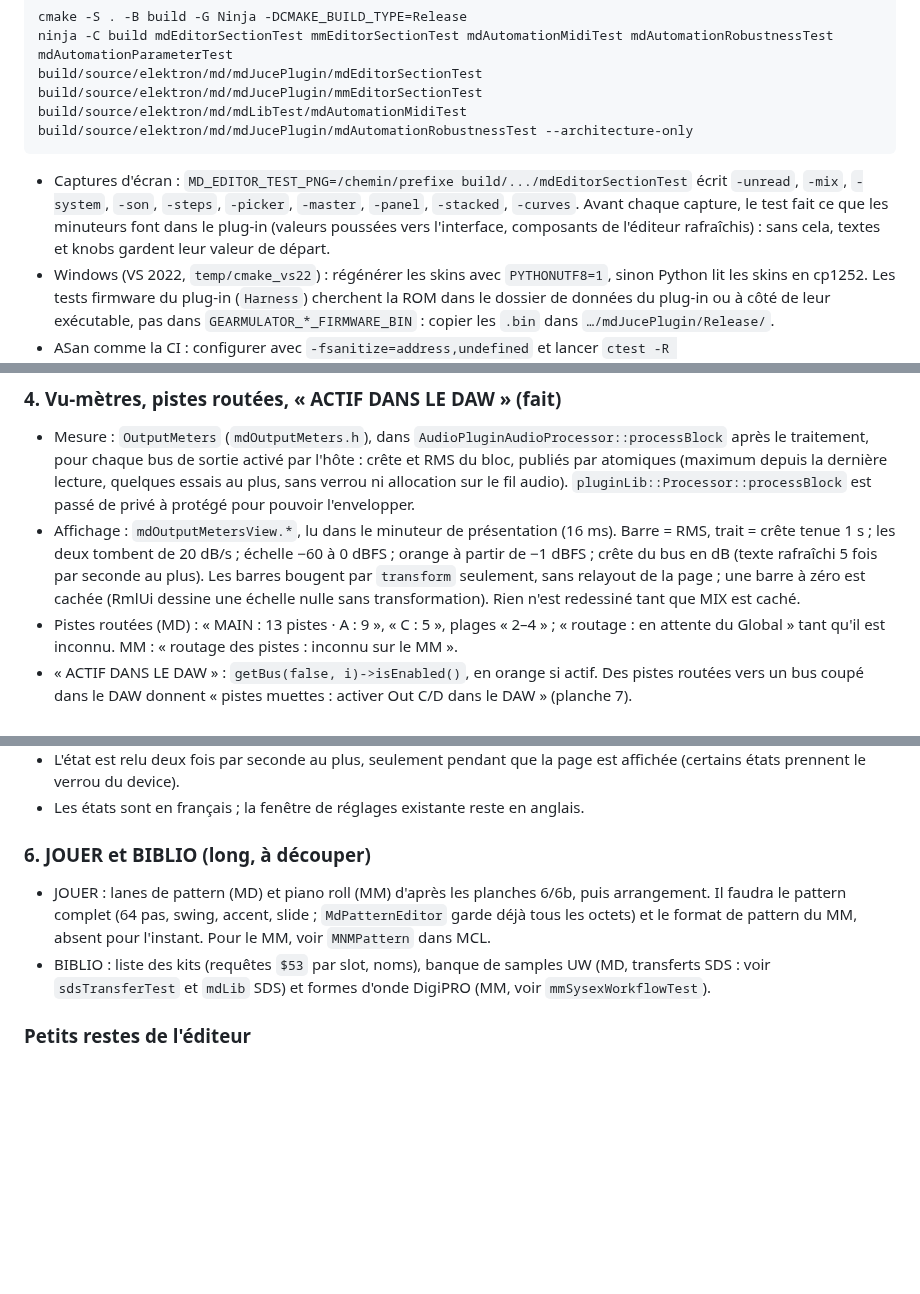
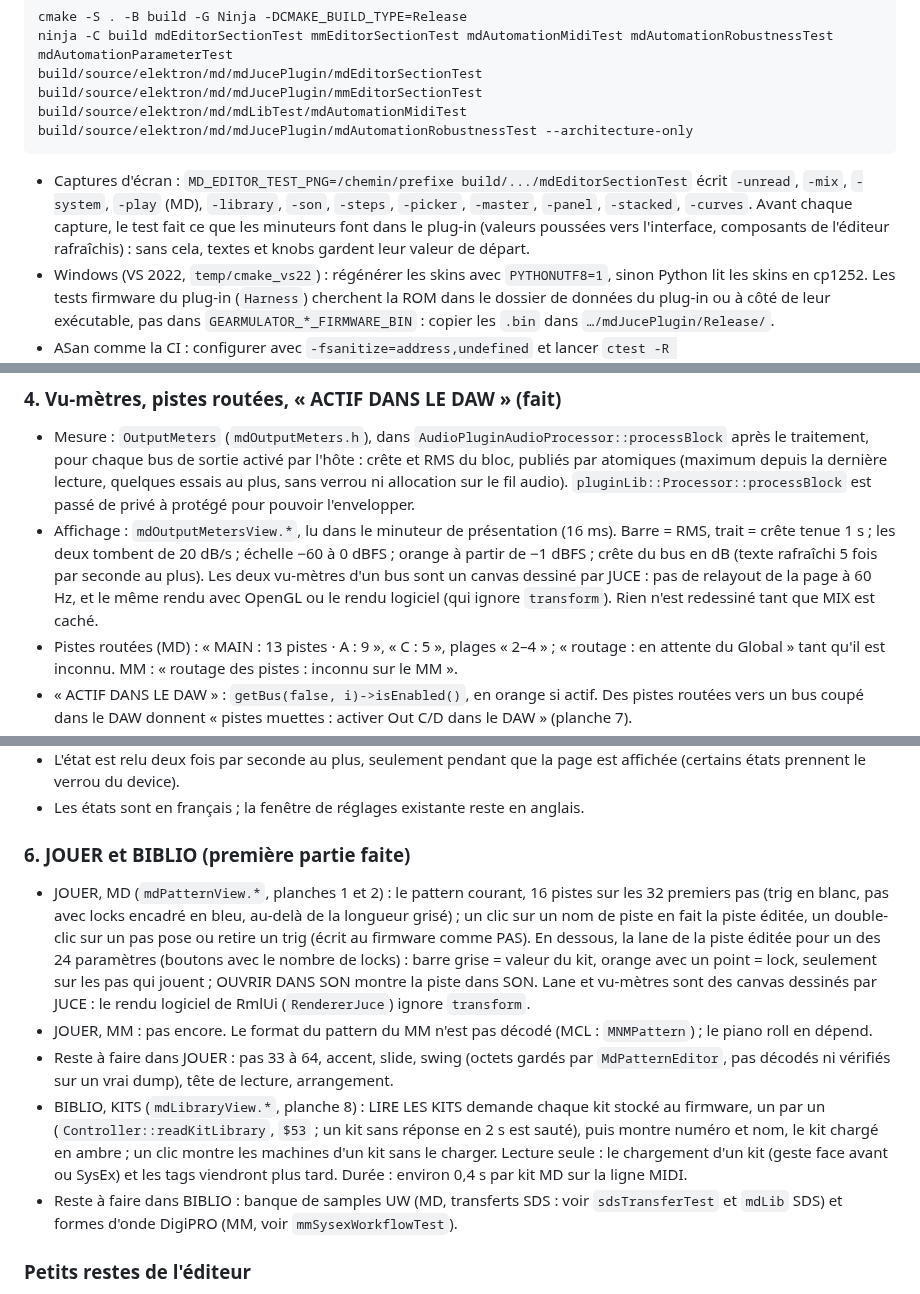
Before and after one commit to c0remusic/MModule, a Markdown page: .scratch/md-editor/README.md, 3 parts joined by grey strips. Drawn GitHub-style; blank space fills up the shorter version.

Commit message:
Show the pattern and a lane in JOUER and the stored Kits in BIBLIO
JOUER, Machinedrum (boards 1 and 2), PatternView (mdPatternView.cpp):
- the current pattern, the 16 tracks on their first 32 steps: a trig in
  white, a step with locks framed in blue, past the length greyed. A
  click on a track name makes it the edited track (as its SON tab does);
  a double click on a step sets or clears the trig and writes the
  pattern, as the PAS block does.
- under it, the lane of the edited track for one of its 24 parameters,
  each button counting the parameter's locks: the Kit value in grey, a
  lock in orange with a dot, on the steps that play. OUVRIR DANS SON
  shows the track in SON.
- drawn only while JOUER is shown; the grid is redrawn on a new pattern,
  machine or edited track, the lane also when its Kit value moves.
The Monomachine pattern format is still not decoded, so its JOUER page
says so.

BIBLIO (board 8), LibraryView (mdLibraryView.cpp): LIRE LES KITS reads
every stored Kit with Kit requests ($53), one at a time
(Controller::readKitLibrary; a Kit not answered within 2 s is skipped),
and shows each Kit's number and name, the loaded Kit in amber. A click on
a Kit shows its machines without loading it. Read only: loading a Kit and
tags come later.

The meters of MIX and the lane are now JUCE-drawn canvases, as the curves
and the LCD are: RmlUi's software renderer (RendererJuce) keeps the
transform it is given but never applies it, so the transform-scaled
meters of the previous commit showed full bars there. A canvas shows the
same with every renderer and still does not lay the page out again.

gen_editor.py writes both pages and ids on the category buttons; the
skins are regenerated.

Tests: the editor section tests check the JOUER grid (trigs, locked
steps, pattern name and trig count), the lane (lock value, Kit value,
another parameter, another track), a double click writing a trig and
OUVRIR DANS SON (MD); the library's size, its reading one Kit at a time
with an unanswered Kit skipped, the cells, the loaded Kit and a Kit's
machines (MD and MM); and the meters through what they draw. Snapshots
-play and -library are added, the handoff README updated and its
screenshots refreshed.

````diff
--- a/.scratch/md-editor/README.md
+++ b/.scratch/md-editor/README.md
@@ -50,7 +50,7 @@ build/source/elektron/md/mdLibTest/mdAutomationMidiTest
 build/source/elektron/md/mdJucePlugin/mdAutomationRobustnessTest --architecture-only
 ```
 
-- Captures d'écran : `MD_EDITOR_TEST_PNG=/chemin/prefixe build/.../mdEditorSectionTest` écrit `-unread`, `-mix`, `-system`, `-son`, `-steps`, `-picker`, `-master`, `-panel`, `-stacked`, `-curves`. Avant chaque capture, le test fait ce que les minuteurs font dans le plug-in (valeurs poussées vers l'interface, composants de l'éditeur rafraîchis) : sans cela, textes et knobs gardent leur valeur de départ.
+- Captures d'écran : `MD_EDITOR_TEST_PNG=/chemin/prefixe build/.../mdEditorSectionTest` écrit `-unread`, `-mix`, `-system`, `-play` (MD), `-library`, `-son`, `-steps`, `-picker`, `-master`, `-panel`, `-stacked`, `-curves`. Avant chaque capture, le test fait ce que les minuteurs font dans le plug-in (valeurs poussées vers l'interface, composants de l'éditeur rafraîchis) : sans cela, textes et knobs gardent leur valeur de départ.
 - Windows (VS 2022, `temp/cmake_vs22`) : régénérer les skins avec `PYTHONUTF8=1`, sinon Python lit les skins en cp1252. Les tests firmware du plug-in (`Harness`) cherchent la ROM dans le dossier de données du plug-in ou à côté de leur exécutable, pas dans `GEARMULATOR_*_FIRMWARE_BIN` : copier les `.bin` dans `…/mdJucePlugin/Release/`.
 - ASan comme la CI : configurer avec `-fsanitize=address,undefined` et lancer `ctest -R "mdAutomationMidiTest|mdAutomationArchitectureTest|mdAutomationParameterTest"`.
 - Avec une ROM, les tests firmware (`*FirmwareTest`, `mdAutomationRobustnessTest` sans option) tournent ; sans ROM ils sont ignorés.
@@ -111,7 +111,7 @@ Le périmètre demandé est « tout câbler ». Ordre proposé, du plus court au
 ### 4. Vu-mètres, pistes routées, « ACTIF DANS LE DAW » (fait)
 
 - Mesure : `OutputMeters` (`mdOutputMeters.h`), dans `AudioPluginAudioProcessor::processBlock` après le traitement, pour chaque bus de sortie activé par l'hôte : crête et RMS du bloc, publiés par atomiques (maximum depuis la dernière lecture, quelques essais au plus, sans verrou ni allocation sur le fil audio). `pluginLib::Processor::processBlock` est passé de privé à protégé pour pouvoir l'envelopper.
-- Affichage : `mdOutputMetersView.*`, lu dans le minuteur de présentation (16 ms). Barre = RMS, trait = crête tenue 1 s ; les deux tombent de 20 dB/s ; échelle −60 à 0 dBFS ; orange à partir de −1 dBFS ; crête du bus en dB (texte rafraîchi 5 fois par seconde au plus). Les barres bougent par `transform` seulement, sans relayout de la page ; une barre à zéro est cachée (RmlUi dessine une échelle nulle sans transformation). Rien n'est redessiné tant que MIX est caché.
+- Affichage : `mdOutputMetersView.*`, lu dans le minuteur de présentation (16 ms). Barre = RMS, trait = crête tenue 1 s ; les deux tombent de 20 dB/s ; échelle −60 à 0 dBFS ; orange à partir de −1 dBFS ; crête du bus en dB (texte rafraîchi 5 fois par seconde au plus). Les deux vu-mètres d'un bus sont un canvas dessiné par JUCE : pas de relayout de la page à 60 Hz, et le même rendu avec OpenGL ou le rendu logiciel (qui ignore `transform`). Rien n'est redessiné tant que MIX est caché.
 - Pistes routées (MD) : « MAIN : 13 pistes · A : 9 », « C : 5 », plages « 2–4 » ; « routage : en attente du Global » tant qu'il est inconnu. MM : « routage des pistes : inconnu sur le MM ».
 - « ACTIF DANS LE DAW » : `getBus(false, i)->isEnabled()`, en orange si actif. Des pistes routées vers un bus coupé dans le DAW donnent « pistes muettes : activer Out C/D dans le DAW » (planche 7).
 - Non fait : niveau de l'entrée audio A/B (planche 10).
@@ -130,10 +130,13 @@ Le périmètre demandé est « tout câbler ». Ordre proposé, du plus court au
 - L'état est relu deux fois par seconde au plus, seulement pendant que la page est affichée (certains états prennent le verrou du device).
 - Les états sont en français ; la fenêtre de réglages existante reste en anglais.
 
-### 6. JOUER et BIBLIO (long, à découper)
+### 6. JOUER et BIBLIO (première partie faite)
 
-- JOUER : lanes de pattern (MD) et piano roll (MM) d'après les planches 6/6b, puis arrangement. Il faudra le pattern complet (64 pas, swing, accent, slide ; `MdPatternEditor` garde déjà tous les octets) et le format de pattern du MM, absent pour l'instant. Pour le MM, voir `MNMPattern` dans MCL.
-- BIBLIO : liste des kits (requêtes `$53` par slot, noms), banque de samples UW (MD, transferts SDS : voir `sdsTransferTest` et `mdLib` SDS) et formes d'onde DigiPRO (MM, voir `mmSysexWorkflowTest`).
+- JOUER, MD (`mdPatternView.*`, planches 1 et 2) : le pattern courant, 16 pistes sur les 32 premiers pas (trig en blanc, pas avec locks encadré en bleu, au-delà de la longueur grisé) ; un clic sur un nom de piste en fait la piste éditée, un double-clic sur un pas pose ou retire un trig (écrit au firmware comme PAS). En dessous, la lane de la piste éditée pour un des 24 paramètres (boutons avec le nombre de locks) : barre grise = valeur du kit, orange avec un point = lock, seulement sur les pas qui jouent ; OUVRIR DANS SON montre la piste dans SON. Lane et vu-mètres sont des canvas dessinés par JUCE : le rendu logiciel de RmlUi (`RendererJuce`) ignore `transform`.
+- JOUER, MM : pas encore. Le format du pattern du MM n'est pas décodé (MCL : `MNMPattern`) ; le piano roll en dépend.
+- Reste à faire dans JOUER : pas 33 à 64, accent, slide, swing (octets gardés par `MdPatternEditor`, pas décodés ni vérifiés sur un vrai dump), tête de lecture, arrangement.
+- BIBLIO, KITS (`mdLibraryView.*`, planche 8) : LIRE LES KITS demande chaque kit stocké au firmware, un par un (`Controller::readKitLibrary`, `$53` ; un kit sans réponse en 2 s est sauté), puis montre numéro et nom, le kit chargé en ambre ; un clic montre les machines d'un kit sans le charger. Lecture seule : le chargement d'un kit (geste face avant ou SysEx) et les tags viendront plus tard. Durée : environ 0,4 s par kit MD sur la ligne MIDI.
+- Reste à faire dans BIBLIO : banque de samples UW (MD, transferts SDS : voir `sdsTransferTest` et `mdLib` SDS) et formes d'onde DigiPRO (MM, voir `mmSysexWorkflowTest`).
 
 ### Petits restes de l'éditeur
 
````
